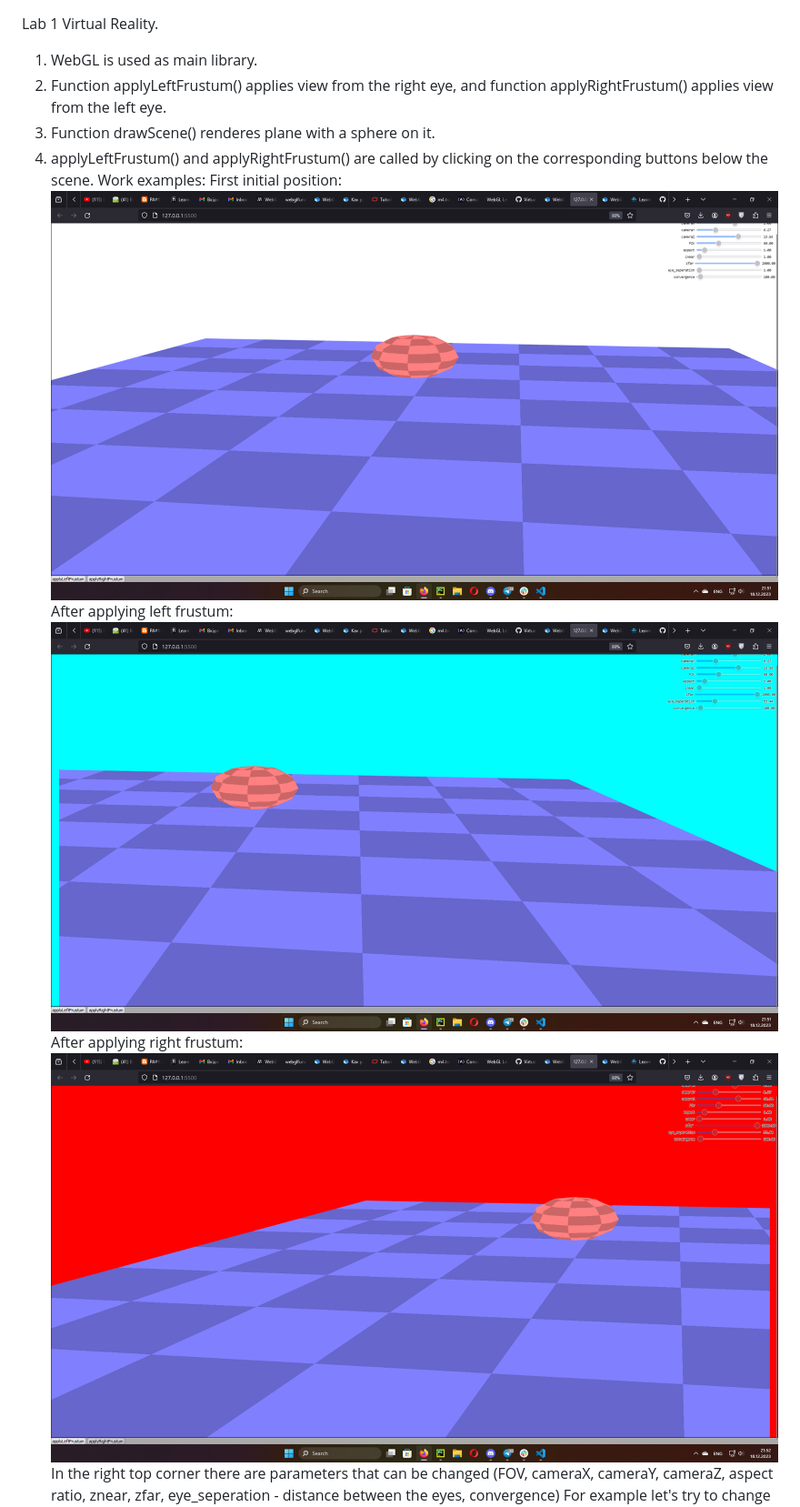
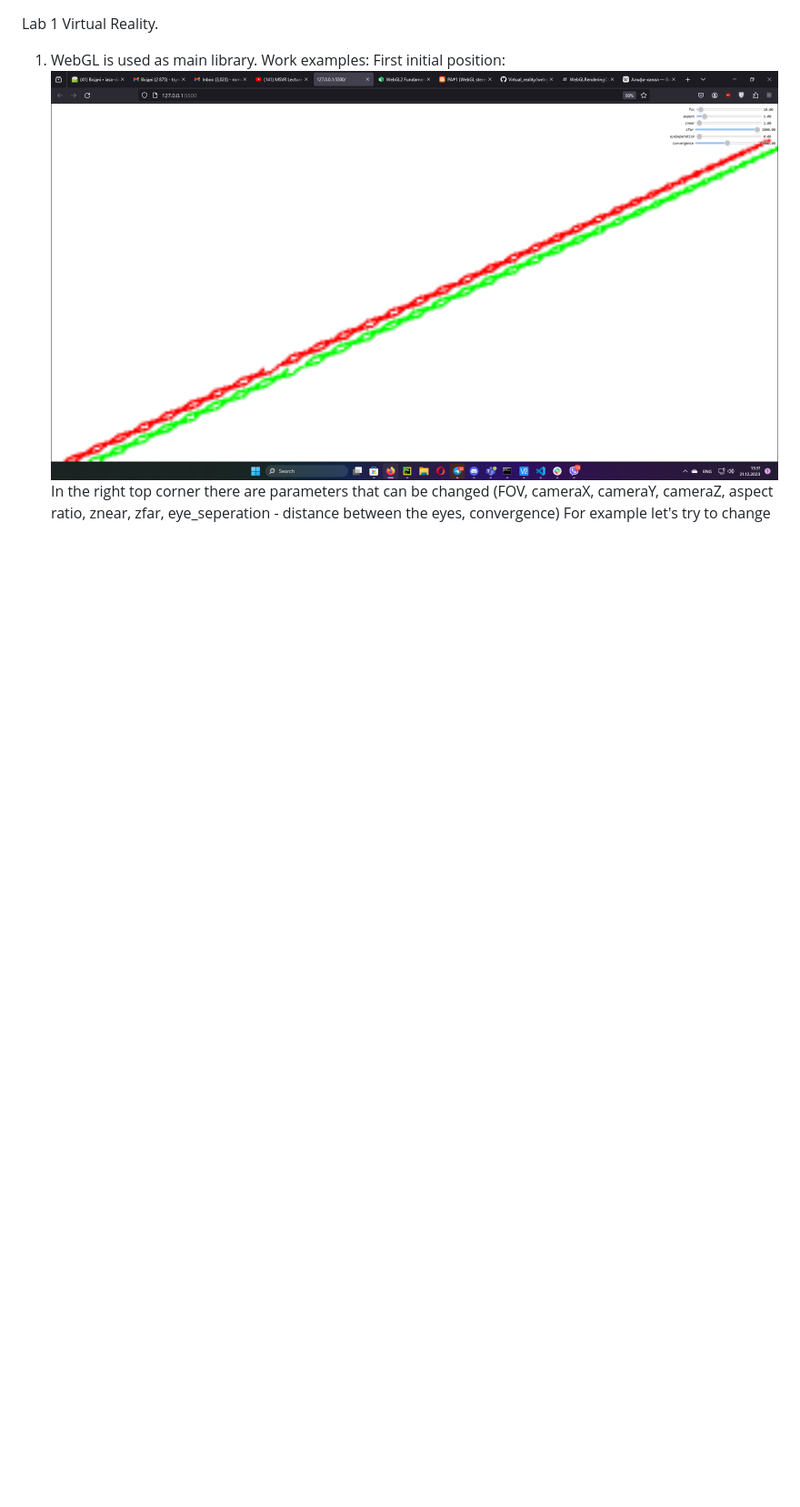
Before and after one commit to rrrrProger/Virtual_reality, a Markdown page: README.md, the part around the change printed below. Shown: that part at 91% size. GitHub-like rendering; pictures changed too: image-7.png (added); blank space fills up the shorter version.

Commit message:
Added photo. Changed README.md

```diff
--- a/README.md
+++ b/README.md
@@ -1,14 +1,7 @@
 Lab 1 Virtual Reality.
 1. WebGL is used as main library.
-2. Function applyLeftFrustum() applies view from the right eye, and function applyRightFrustum() applies view from the left eye.
-3. Function drawScene() renderes plane with a sphere on it.
-4. applyLeftFrustum() and applyRightFrustum() are called by clicking on the corresponding buttons below the scene.
 Work examples:
 First initial position:
-![Alt text](image.png)
-After applying left frustum:
-![Alt text](image-1.png)
-After applying right frustum:
-![Alt text](image-2.png)
+![Alt text](image-7.png)
 In the right top corner there are parameters that can be changed (FOV, cameraX, cameraY, cameraZ, aspect ratio, znear, zfar, eye_seperation - distance between the eyes, convergence)
 For example let's try to change FOV, ratio and znear and apply left and right frustum
```
Also changed, not shown: other parts of README.md (+0 -4 lines).
